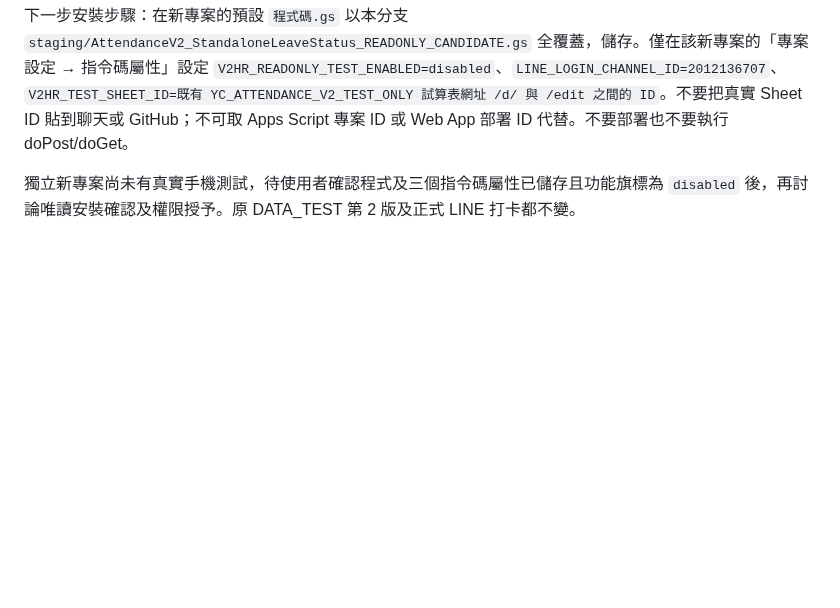
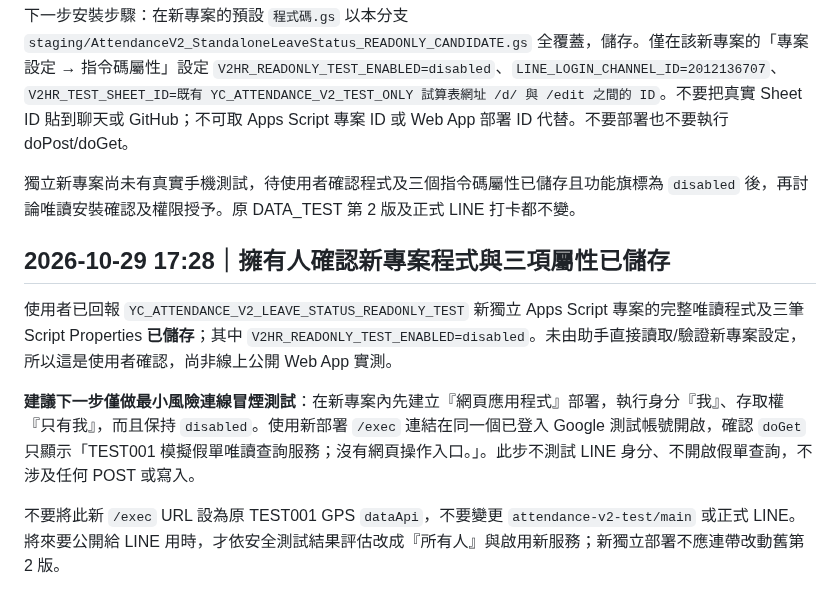
Before and after one commit to line-punch/attendance-v2-test, a Markdown page: staging/AttendanceV2_StandaloneReadOnly_DeploymentChecklist_zhTW.md, the part around the change. GitHub-like rendering; blank space fills up the shorter version.

Commit message:
docs: user confirms standalone candidate and properties saved; first deploy only for owner with feature disabled

```diff
--- a/staging/AttendanceV2_StandaloneReadOnly_DeploymentChecklist_zhTW.md
+++ b/staging/AttendanceV2_StandaloneReadOnly_DeploymentChecklist_zhTW.md
@@ -54,3 +54,11 @@
 下一步安裝步驟：在新專案的預設 `程式碼.gs` 以本分支 `staging/AttendanceV2_StandaloneLeaveStatus_READONLY_CANDIDATE.gs` 全覆蓋，儲存。僅在該新專案的「專案設定 → 指令碼屬性」設定 `V2HR_READONLY_TEST_ENABLED=disabled`、`LINE_LOGIN_CHANNEL_ID=2012136707`、`V2HR_TEST_SHEET_ID=既有 YC_ATTENDANCE_V2_TEST_ONLY 試算表網址 /d/ 與 /edit 之間的 ID`。不要把真實 Sheet ID 貼到聊天或 GitHub；不可取 Apps Script 專案 ID 或 Web App 部署 ID 代替。不要部署也不要執行 doPost/doGet。
 
 獨立新專案尚未有真實手機測試，待使用者確認程式及三個指令碼屬性已儲存且功能旗標為 `disabled` 後，再討論唯讀安裝確認及權限授予。原 DATA_TEST 第 2 版及正式 LINE 打卡都不變。
+
+## 2026-10-29 17:28｜擁有人確認新專案程式與三項屬性已儲存
+
+使用者已回報 `YC_ATTENDANCE_V2_LEAVE_STATUS_READONLY_TEST` 新獨立 Apps Script 專案的完整唯讀程式及三筆 Script Properties **已儲存**；其中 `V2HR_READONLY_TEST_ENABLED=disabled`。未由助手直接讀取/驗證新專案設定，所以這是使用者確認，尚非線上公開 Web App 實測。
+
+**建議下一步僅做最小風險連線冒煙測試**：在新專案內先建立『網頁應用程式』部署，執行身分『我』、存取權『只有我』，而且保持 `disabled`。使用新部署 `/exec` 連結在同一個已登入 Google 測試帳號開啟，確認 `doGet` 只顯示「TEST001 模擬假單唯讀查詢服務；沒有網頁操作入口。」。此步不測試 LINE 身分、不開啟假單查詢，不涉及任何 POST 或寫入。
+
+不要將此新 `/exec` URL 設為原 TEST001 GPS `dataApi`，不要變更 `attendance-v2-test/main` 或正式 LINE。將來要公開給 LINE 用時，才依安全測試結果評估改成『所有人』與啟用新服務；新獨立部署不應連帶改動舊第 2 版。
```
